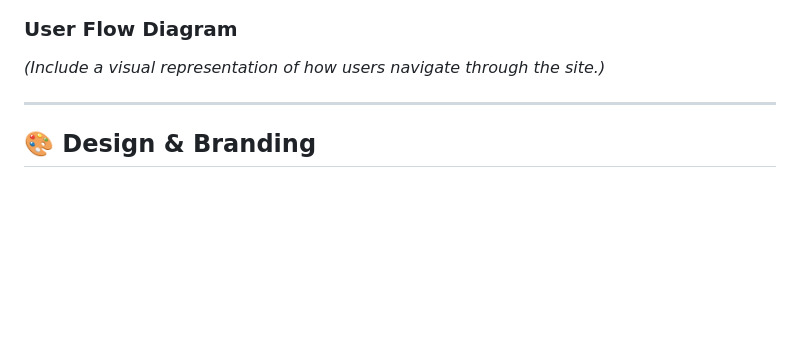
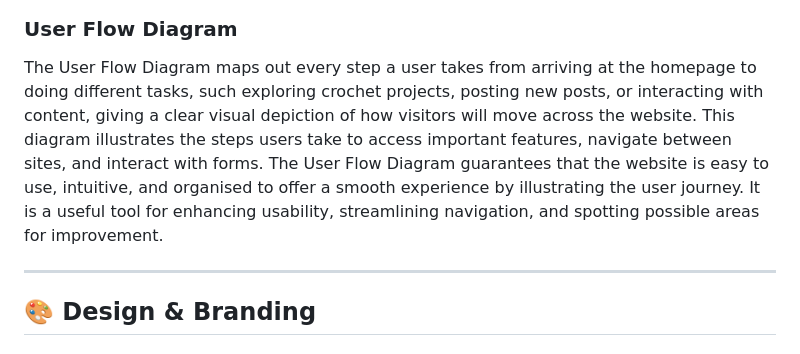
Before and after one commit to louisesykes198/The-Crochet-Nook, a Markdown page: README.md, the part around the change. GitHub-like rendering; blank space fills up the shorter version.

Commit message:
Add paragraph to explain user flow diagram

```diff
--- a/README.md
+++ b/README.md
@@ -113,7 +113,12 @@ which helps to expedite the design process and guarantee a logical, user-friendl
 ![image](docs/tablet-edit.png)
 
 ### **User Flow Diagram**
-_(Include a visual representation of how users navigate through the site.)_
+
+The User Flow Diagram maps out every step a user takes from arriving at the homepage to doing different tasks,
+such exploring crochet projects, posting new posts, or interacting with content, giving a clear visual depiction of how visitors will move across the website.
+This diagram illustrates the steps users take to access important features, navigate between sites, and interact with forms.
+The User Flow Diagram guarantees that the website is easy to use, intuitive, and organised to offer a smooth experience by illustrating the user journey.
+It is a useful tool for enhancing usability, streamlining navigation, and spotting possible areas for improvement.
 
 ---
 
```
